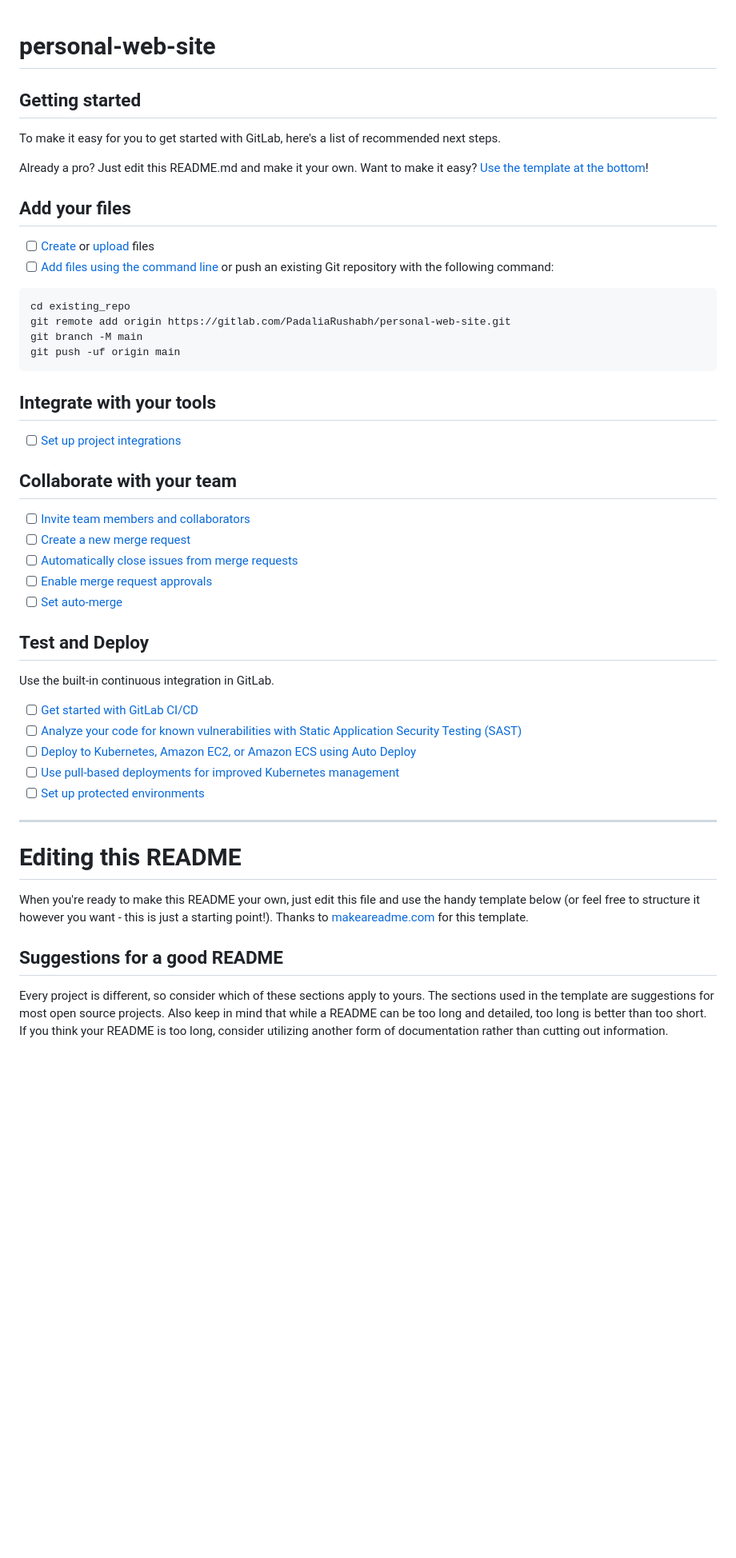
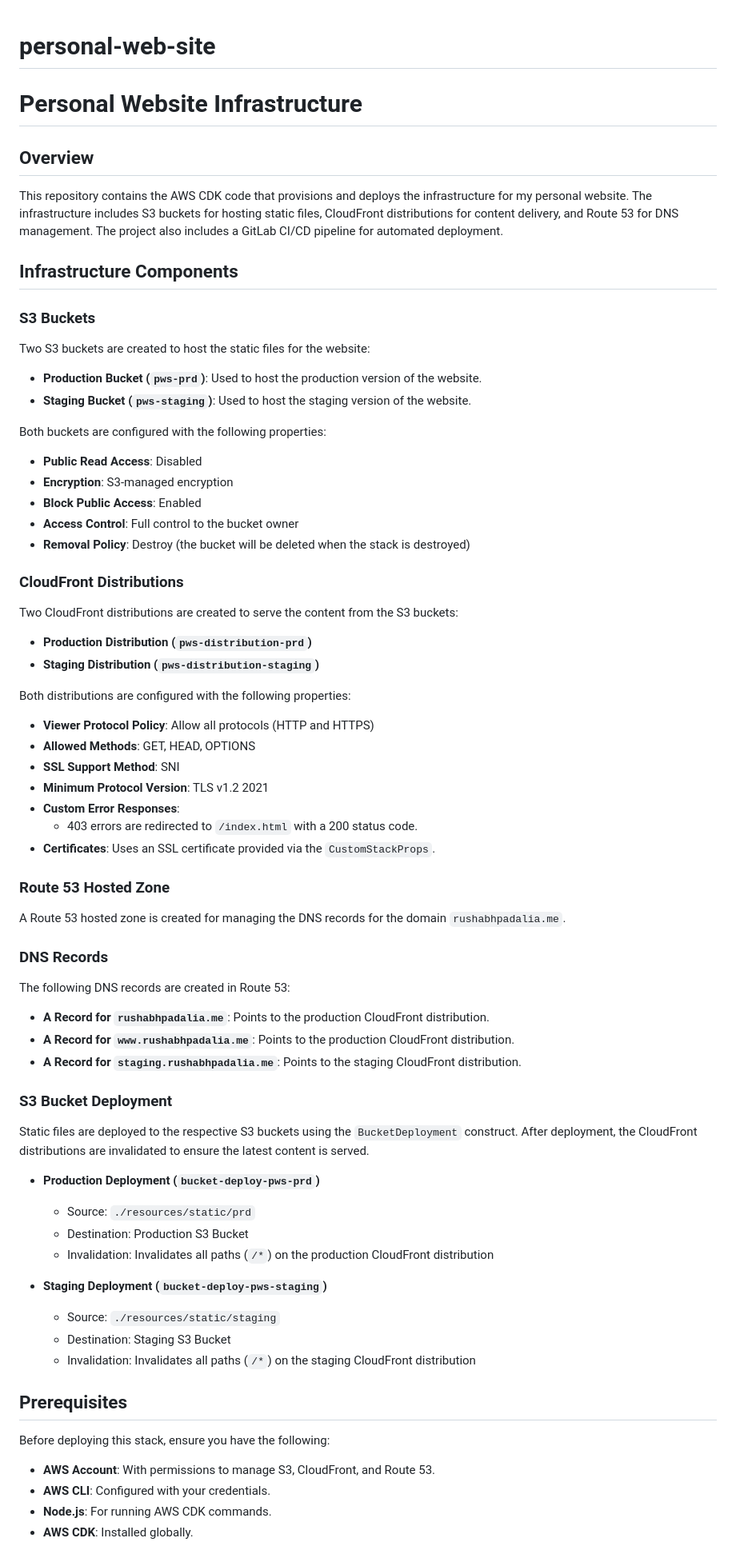
Before and after one commit to PadaliaRushabh/mirror-personal-web-site, a Markdown page: README.md, the part around one of its changes. Shown at 80% size. GitHub-like rendering; blank space fills up the shorter version.

````diff
--- a/README.md
+++ b/README.md
@@ -1,54 +1,71 @@
 # personal-web-site
 
 
+# Personal Website Infrastructure
 
-## Getting started
+## Overview
 
-To make it easy for you to get started with GitLab, here's a list of recommended next steps.
+This repository contains the AWS CDK code that provisions and deploys the infrastructure for my personal website. The infrastructure includes S3 buckets for hosting static files, CloudFront distributions for content delivery, and Route 53 for DNS management. The project also includes a GitLab CI/CD pipeline for automated deployment.
 
-Already a pro? Just edit this README.md and make it your own. Want to make it easy? [Use the template at the bottom](#editing-this-readme)!
+## Infrastructure Components
 
-## Add your files
+### S3 Buckets
+Two S3 buckets are created to host the static files for the website:
 
-- [ ] [Create](https://docs.gitlab.com/ee/user/project/repository/web_editor.html#create-a-file) or [upload](https://docs.gitlab.com/ee/user/project/repository/web_editor.html#upload-a-file) files
-- [ ] [Add files using the command line](https://docs.gitlab.com/ee/gitlab-basics/add-file.html#add-a-file-using-the-command-line) or push an existing Git repository with the following command:
+- **Production Bucket (`pws-prd`)**: Used to host the production version of the website.
+- **Staging Bucket (`pws-staging`)**: Used to host the staging version of the website.
 
-```
-cd existing_repo
-git remote add origin https://gitlab.com/PadaliaRushabh/personal-web-site.git
-git branch -M main
-git push -uf origin main
-```
+Both buckets are configured with the following properties:
+- **Public Read Access**: Disabled
+- **Encryption**: S3-managed encryption
+- **Block Public Access**: Enabled
+- **Access Control**: Full control to the bucket owner
+- **Removal Policy**: Destroy (the bucket will be deleted when the stack is destroyed)
 
-## Integrate with your tools
+### CloudFront Distributions
+Two CloudFront distributions are created to serve the content from the S3 buckets:
 
-- [ ] [Set up project integrations](https://gitlab.com/PadaliaRushabh/personal-web-site/-/settings/integrations)
+- **Production Distribution (`pws-distribution-prd`)**
+- **Staging Distribution (`pws-distribution-staging`)**
 
-## Collaborate with your team
+Both distributions are configured with the following properties:
+- **Viewer Protocol Policy**: Allow all protocols (HTTP and HTTPS)
+- **Allowed Methods**: GET, HEAD, OPTIONS
+- **SSL Support Method**: SNI
+- **Minimum Protocol Version**: TLS v1.2 2021
+- **Custom Error Responses**:
+  - 403 errors are redirected to `/index.html` with a 200 status code.
+- **Certificates**: Uses an SSL certificate provided via the `CustomStackProps`.
 
-- [ ] [Invite team members and collaborators](https://docs.gitlab.com/ee/user/project/members/)
-- [ ] [Create a new merge request](https://docs.gitlab.com/ee/user/project/merge_requests/creating_merge_requests.html)
-- [ ] [Automatically close issues from merge requests](https://docs.gitlab.com/ee/user/project/issues/managing_issues.html#closing-issues-automatically)
-- [ ] [Enable merge request approvals](https://docs.gitlab.com/ee/user/project/merge_requests/approvals/)
-- [ ] [Set auto-merge](https://docs.gitlab.com/ee/user/project/merge_requests/merge_when_pipeline_succeeds.html)
+### Route 53 Hosted Zone
+A Route 53 hosted zone is created for managing the DNS records for the domain `rushabhpadalia.me`.
 
-## Test and Deploy
+### DNS Records
+The following DNS records are created in Route 53:
 
-Use the built-in continuous integration in GitLab.
+- **A Record for `rushabhpadalia.me`**: Points to the production CloudFront distribution.
+- **A Record for `www.rushabhpadalia.me`**: Points to the production CloudFront distribution.
+- **A Record for `staging.rushabhpadalia.me`**: Points to the staging CloudFront distribution.
 
-- [ ] [Get started with GitLab CI/CD](https://docs.gitlab.com/ee/ci/quick_start/index.html)
-- [ ] [Analyze your code for known vulnerabilities with Static Application Security Testing (SAST)](https://docs.gitlab.com/ee/user/application_security/sast/)
-- [ ] [Deploy to Kubernetes, Amazon EC2, or Amazon ECS using Auto Deploy](https://docs.gitlab.com/ee/topics/autodevops/requirements.html)
-- [ ] [Use pull-based deployments for improved Kubernetes management](https://docs.gitlab.com/ee/user/clusters/agent/)
-- [ ] [Set up protected environments](https://docs.gitlab.com/ee/ci/environments/protected_environments.html)
+### S3 Bucket Deployment
+Static files are deployed to the respective S3 buckets using the `BucketDeployment` construct. After deployment, the CloudFront distributions are invalidated to ensure the latest content is served.
 
-***
+- **Production Deployment (`bucket-deploy-pws-prd`)**
+  - Source: `./resources/static/prd`
+  - Destination: Production S3 Bucket
+  - Invalidation: Invalidates all paths (`/*`) on the production CloudFront distribution
 
-# Editing this README
+- **Staging Deployment (`bucket-deploy-pws-staging`)**
+  - Source: `./resources/static/staging`
+  - Destination: Staging S3 Bucket
+  - Invalidation: Invalidates all paths (`/*`) on the staging CloudFront distribution
 
-When you're ready to make this README your own, just edit this file and use the handy template below (or feel free to structure it however you want - this is just a starting point!). Thanks to [makeareadme.com](https://www.makeareadme.com/) for this template.
+## Prerequisites
 
-## Suggestions for a good README
+Before deploying this stack, ensure you have the following:
 
-Every project is different, so consider which of these sections apply to yours. The sections used in the template are suggestions for most open source projects. Also keep in mind that while a README can be too long and detailed, too long is better than too short. If you think your README is too long, consider utilizing another form of documentation rather than cutting out information.
+- **AWS Account**: With permissions to manage S3, CloudFront, and Route 53.
+- **AWS CLI**: Configured with your credentials.
+- **Node.js**: For running AWS CDK commands.
+- **AWS CDK**: Installed globally.
 
````
Also changed, not shown: other parts of README.md (+41 -30 lines).
